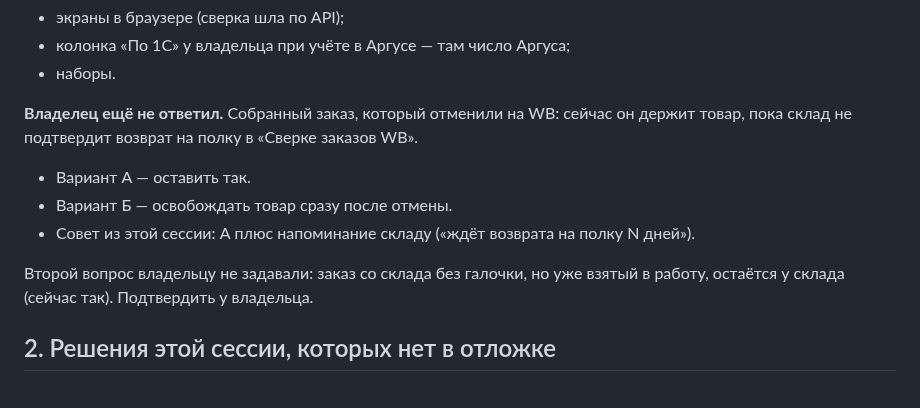
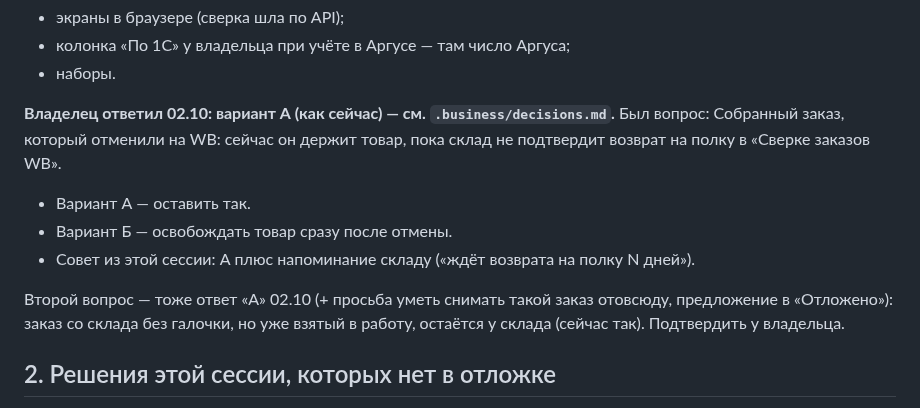
Before and after one commit to tatarinov0909-sudo/argus-product, a Markdown page: docs/Хендофф 02.10 — передача сессии.md, the part around the change. GitHub-like rendering.

```diff
--- a/docs/Хендофф 02.10 — передача сессии.md
+++ b/docs/Хендофф 02.10 — передача сессии.md
@@ -46,7 +46,7 @@
 - колонка «По 1С» у владельца при учёте в Аргусе — там число Аргуса;
 - наборы.
 
-**Владелец ещё не ответил.** Собранный заказ, который отменили на WB: сейчас
+**Владелец ответил 02.10: вариант А (как сейчас) — см. `.business/decisions.md`.** Был вопрос: Собранный заказ, который отменили на WB: сейчас
 он держит товар, пока склад не подтвердит возврат на полку в «Сверке заказов
 WB».
 - Вариант А — оставить так.
@@ -54,7 +54,7 @@ WB».
 - Совет из этой сессии: А плюс напоминание складу («ждёт возврата на полку
   N дней»).
 
-Второй вопрос владельцу не задавали: заказ со склада без галочки, но уже
+Второй вопрос — тоже ответ «А» 02.10 (+ просьба уметь снимать такой заказ отовсюду, предложение в «Отложено»): заказ со склада без галочки, но уже
 взятый в работу, остаётся у склада (сейчас так). Подтвердить у владельца.
 
 ## 2. Решения этой сессии, которых нет в отложке
```
Also changed, not shown: .business/decisions.md (+8 -0 lines), docs/Отложено.md (+14 -0 lines).
